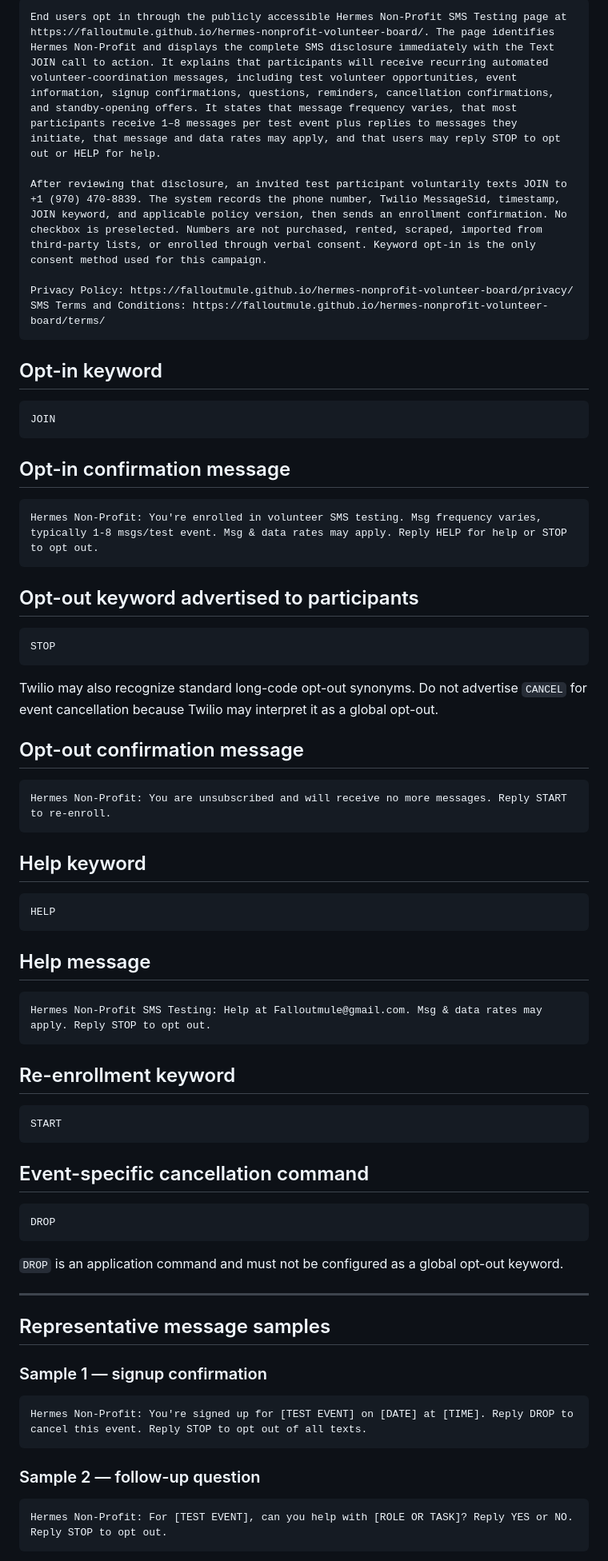
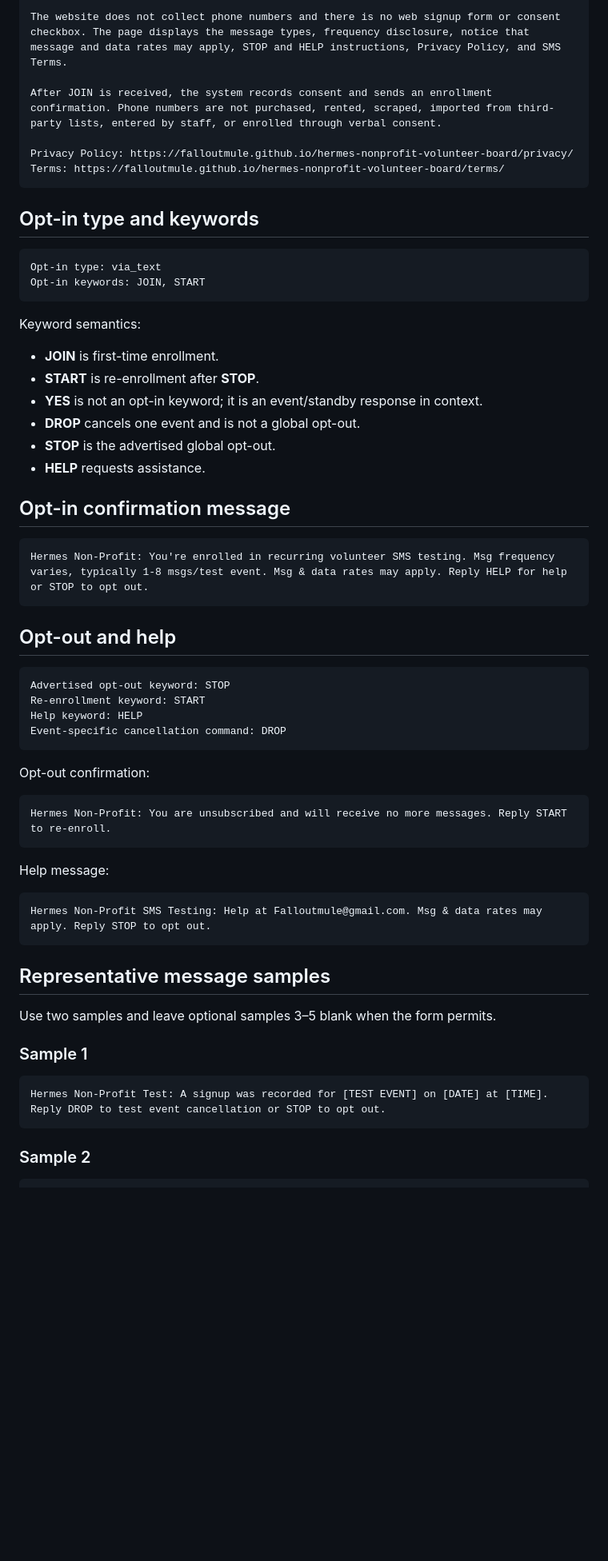
Before and after one commit to falloutmule/hermes-nonprofit-volunteer-board, a Markdown page: docs/compliance/TWILIO-A2P-CAMPAIGN-ANSWERS.md, the part around one of its changes. Shown at 80% size. Rendered like a GitHub page; blank space fills up the shorter version.

````diff
--- a/docs/compliance/TWILIO-A2P-CAMPAIGN-ANSWERS.md
+++ b/docs/compliance/TWILIO-A2P-CAMPAIGN-ANSWERS.md
@@ -77,78 +63,51 @@ Replace all three URL placeholders before submission:
 
-```text
-End users opt in through the publicly accessible Hermes Non-Profit SMS Testing page at https://falloutmule.github.io/hermes-nonprofit-volunteer-board/. The page identifies Hermes Non-Profit and displays the complete SMS disclosure immediately with the Text JOIN call to action. It explains that participants will receive recurring automated volunteer-coordination messages, including test volunteer opportunities, event information, signup confirmations, questions, reminders, cancellation confirmations, and standby-opening offers. It states that message frequency varies, that most participants receive 1–8 messages per test event plus replies to messages they initiate, that message and data rates may apply, and that users may reply STOP to opt out or HELP for help.
+    The website does not collect phone numbers and there is no web signup form or consent checkbox. The page displays the message types, frequency disclosure, notice that message and data rates may apply, STOP and HELP instructions, Privacy Policy, and SMS Terms.
 
-After reviewing that disclosure, an invited test participant voluntarily texts JOIN to +1 (970) 470-8839. The system records the phone number, Twilio MessageSid, timestamp, JOIN keyword, and applicable policy version, then sends an enrollment confirmation. No checkbox is preselected. Numbers are not purchased, rented, scraped, imported from third-party lists, or enrolled through verbal consent. Keyword opt-in is the only consent method used for this campaign.
+    After JOIN is received, the system records consent and sends an enrollment confirmation. Phone numbers are not purchased, rented, scraped, imported from third-party lists, entered by staff, or enrolled through verbal consent.
 
-Privacy Policy: https://falloutmule.github.io/hermes-nonprofit-volunteer-board/privacy/
-SMS Terms and Conditions: https://falloutmule.github.io/hermes-nonprofit-volunteer-board/terms/
-```
+    Privacy Policy: https://falloutmule.github.io/hermes-nonprofit-volunteer-board/privacy/
+    Terms: https://falloutmule.github.io/hermes-nonprofit-volunteer-board/terms/
 
-## Opt-in keyword
+## Opt-in type and keywords
 
-```text
-JOIN
-```
+    Opt-in type: via_text
+    Opt-in keywords: JOIN, START
+
+Keyword semantics:
+
+- **JOIN** is first-time enrollment.
+- **START** is re-enrollment after **STOP**.
+- **YES** is not an opt-in keyword; it is an event/standby response in context.
+- **DROP** cancels one event and is not a global opt-out.
+- **STOP** is the advertised global opt-out.
+- **HELP** requests assistance.
 
 ## Opt-in confirmation message
 
-```text
-Hermes Non-Profit: You're enrolled in volunteer SMS testing. Msg frequency varies, typically 1-8 msgs/test event. Msg & data rates may apply. Reply HELP for help or STOP to opt out.
-```
+    Hermes Non-Profit: You're enrolled in recurring volunteer SMS testing. Msg frequency varies, typically 1-8 msgs/test event. Msg & data rates may apply. Reply HELP for help or STOP to opt out.
 
-## Opt-out keyword advertised to participants
+## Opt-out and help
 
-```text
-STOP
-```
+    Advertised opt-out keyword: STOP
+    Re-enrollment keyword: START
+    Help keyword: HELP
+    Event-specific cancellation command: DROP
 
-Twilio may also recognize standard long-code opt-out synonyms. Do not advertise `CANCEL` for event cancellation because Twilio may interpret it as a global opt-out.
+Opt-out confirmation:
 
-## Opt-out confirmation message
+    Hermes Non-Profit: You are unsubscribed and will receive no more messages. Reply START to re-enroll.
 
-```text
-Hermes Non-Profit: You are unsubscribed and will receive no more messages. Reply START to re-enroll.
-```
+Help message:
 
-## Help keyword
-
-```text
-HELP
-```
-
-## Help message
-
-```text
-Hermes Non-Profit SMS Testing: Help at Falloutmule@gmail.com. Msg & data rates may apply. Reply STOP to opt out.
-```
-
-## Re-enrollment keyword
-
-```text
-START
-```
-
-## Event-specific cancellation command
-
-```text
-DROP
-```
-
-`DROP` is an application command and must not be configured as a global opt-out keyword.
-
----
+    Hermes Non-Profit SMS Testing: Help at Falloutmule@gmail.com. Msg & data rates may apply. Reply STOP to opt out.
 
 ## Representative message samples
 
-### Sample 1 — signup confirmation
+Use two samples and leave optional samples 3–5 blank when the form permits.
 
-```text
-Hermes Non-Profit: You're signed up for [TEST EVENT] on [DATE] at [TIME]. Reply DROP to cancel this event. Reply STOP to opt out of all texts.
-```
+### Sample 1
 
-### Sample 2 — follow-up question
+    Hermes Non-Profit Test: A signup was recorded for [TEST EVENT] on [DATE] at [TIME]. Reply DROP to test event cancellation or STOP to opt out.
 
-```text
-Hermes Non-Profit: For [TEST EVENT], can you help with [ROLE OR TASK]? Reply YES or NO. Reply STOP to opt out.
-```
+### Sample 2
 
````
Also changed, not shown: other parts of docs/compliance/TWILIO-A2P-CAMPAIGN-ANSWERS.md (+65 -126 lines).
